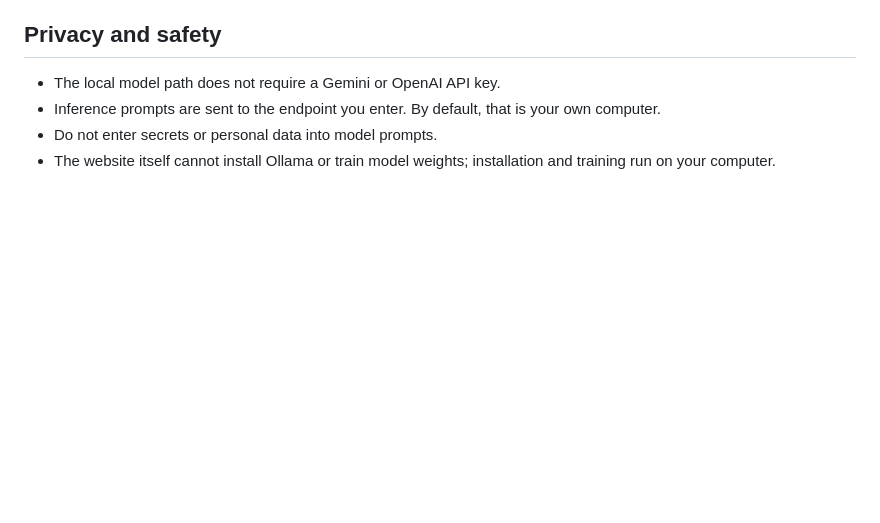
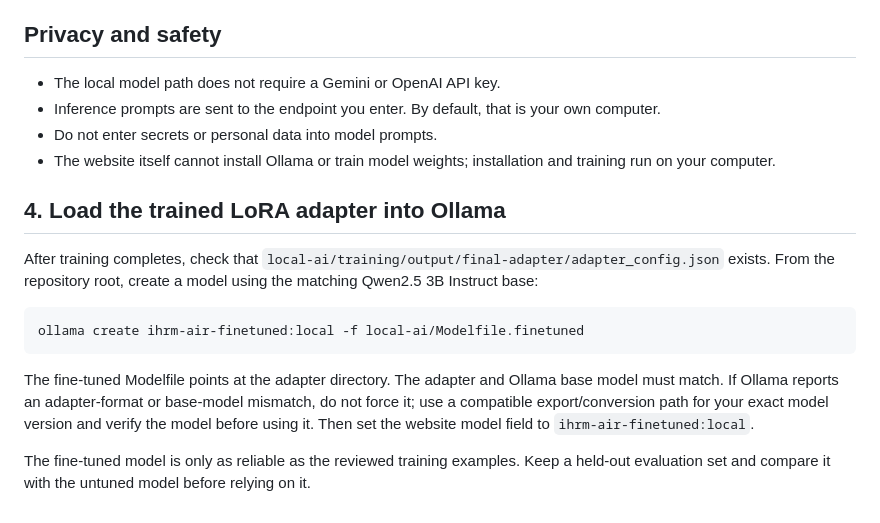
Before and after one commit to Mutayibnissar/IHRM-AIR, a Markdown page: local-ai/README.md, the part around the change. Drawn GitHub-style; blank space fills up the shorter version.

Commit message:
Document using the fine-tuned local adapter in Ollama

````diff
--- a/local-ai/README.md
+++ b/local-ai/README.md
@@ -77,3 +77,15 @@ The starter dataset is intentionally small: it demonstrates the pipeline, not a
 - Inference prompts are sent to the endpoint you enter. By default, that is your own computer.
 - Do not enter secrets or personal data into model prompts.
 - The website itself cannot install Ollama or train model weights; installation and training run on your computer.
+
+## 4. Load the trained LoRA adapter into Ollama
+
+After training completes, check that `local-ai/training/output/final-adapter/adapter_config.json` exists. From the repository root, create a model using the matching Qwen2.5 3B Instruct base:
+
+```bash
+ollama create ihrm-air-finetuned:local -f local-ai/Modelfile.finetuned
+```
+
+The fine-tuned Modelfile points at the adapter directory. The adapter and Ollama base model must match. If Ollama reports an adapter-format or base-model mismatch, do not force it; use a compatible export/conversion path for your exact model version and verify the model before using it. Then set the website model field to `ihrm-air-finetuned:local`.
+
+The fine-tuned model is only as reliable as the reviewed training examples. Keep a held-out evaluation set and compare it with the untuned model before relying on it.
````
